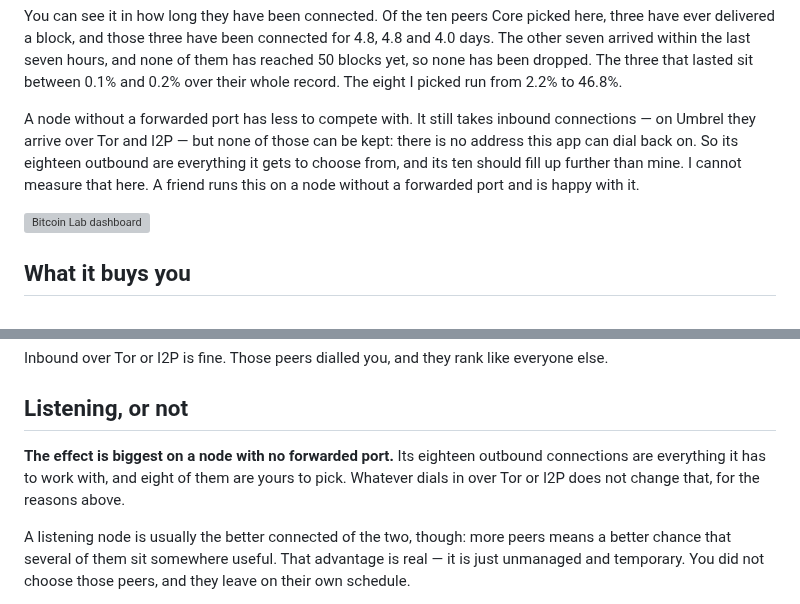
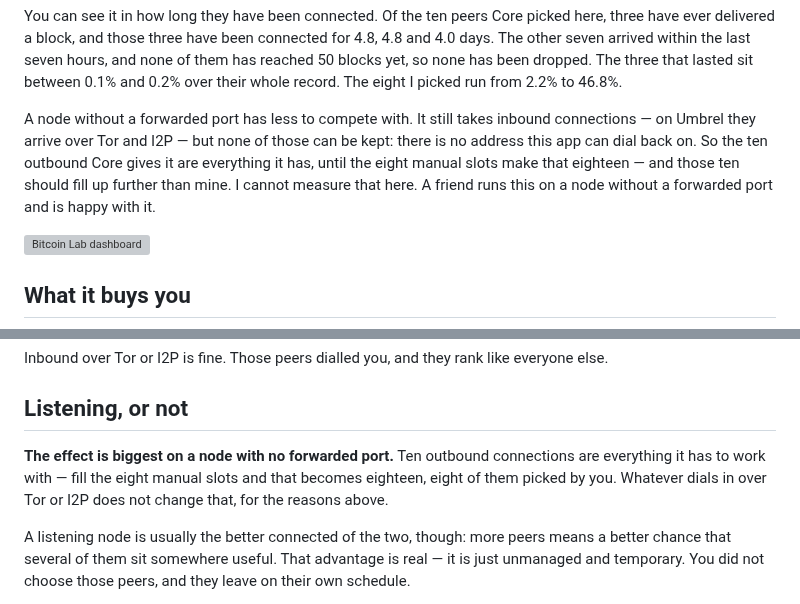
Before and after one commit to benunskilled/bitcoin-lab, a Markdown page: README.md, 2 parts joined by grey strips. Drawn GitHub-style; grey boxes are pictures that could not be loaded.

Commit message:
Eighteen is the result, not the starting point
Two places said a node without a forwarded port has eighteen outbound
connections and that is all it has to work with. It has ten. Eighteen is what it
has after the eight manual slots are filled, which is the thing being argued
for - quoting the finished state as the premise assumes the conclusion.

Said properly it is a better sentence anyway: ten outbound is everything that
node has, and filling the eight takes it to eighteen with eight of them chosen.
Nearly twice the connections, and the half that was added is the half that was
measured.

Co-Authored-By: Claude Opus 5 <noreply@anthropic.com>
Claude-Session: https://claude.ai/code/session_01LZM2GNF25gEimrMoMwb8qM

```diff
--- a/README.md
+++ b/README.md
@@ -54,10 +54,11 @@ record. The eight I picked run from 2.2% to 46.8%.
 
 A node without a forwarded port has less to compete with. It still takes
 inbound connections — on Umbrel they arrive over Tor and I2P — but none of
-those can be kept: there is no address this app can dial back on. So its
-eighteen outbound are everything it gets to choose from, and its ten should fill
-up further than mine. I cannot measure that here. A friend runs this on a node
-without a forwarded port and is happy with it.
+those can be kept: there is no address this app can dial back on. So the ten
+outbound Core gives it are everything it has, until the eight manual slots make
+that eighteen — and those ten should fill up further than mine. I cannot measure
+that here. A friend runs this on a node without a forwarded port and is happy
+with it.
 
 ![Bitcoin Lab dashboard](https://raw.githubusercontent.com/benunskilled/bitcoin-lab-community-store/main/bitcoinlab-node/5.png?v=1.16.1)
 
@@ -228,10 +229,10 @@ everyone else.
 
 ## Listening, or not
 
-**The effect is biggest on a node with no forwarded port.** Its eighteen outbound
-connections are everything it has to work with, and eight of them are yours to
-pick. Whatever dials in over Tor or I2P does not change that, for the reasons
-above.
+**The effect is biggest on a node with no forwarded port.** Ten outbound
+connections are everything it has to work with — fill the eight manual slots and
+that becomes eighteen, eight of them picked by you. Whatever dials in over Tor
+or I2P does not change that, for the reasons above.
 
 A listening node is usually the better connected of the two, though: more peers
 means a better chance that several of them sit somewhere useful. That advantage
```
